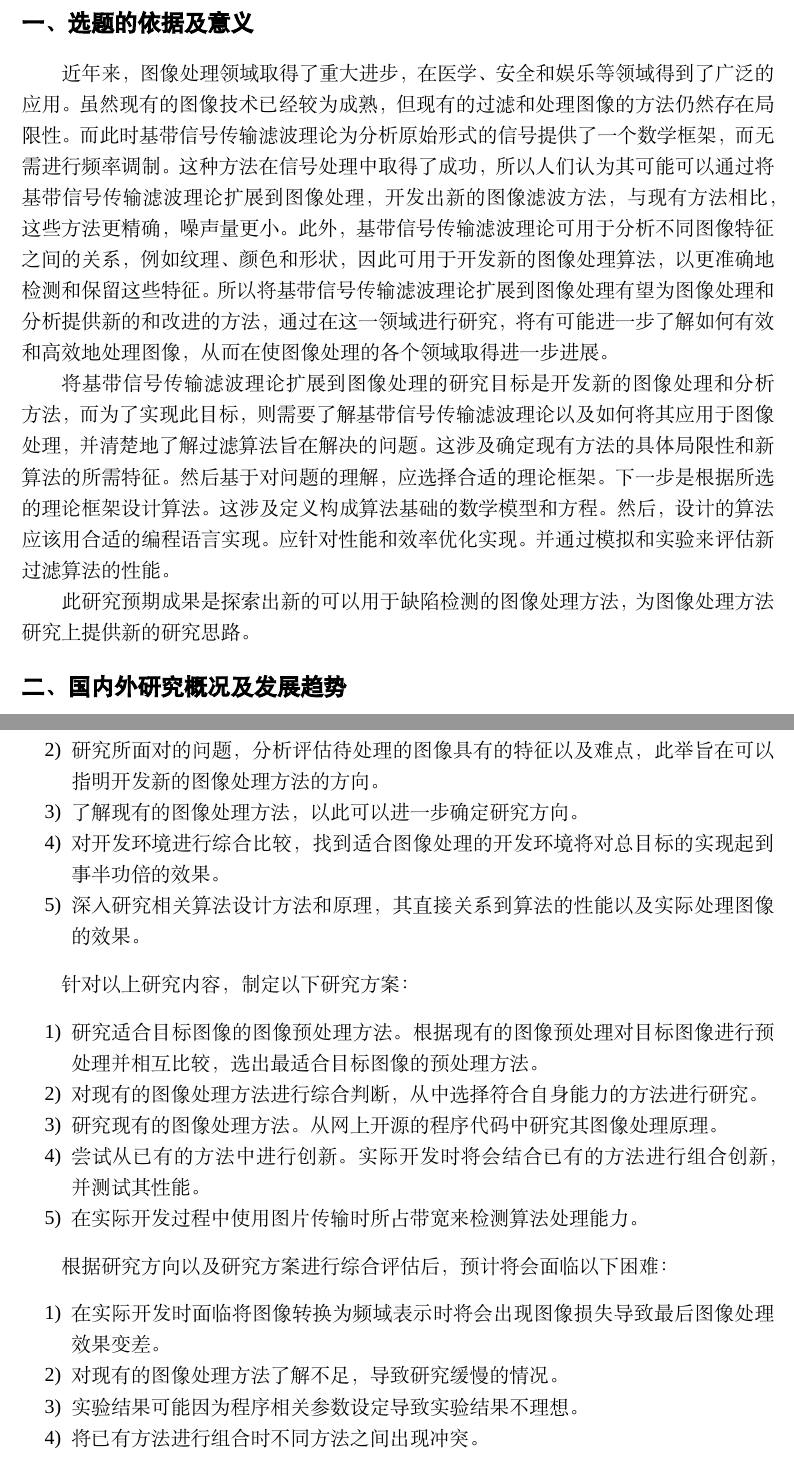
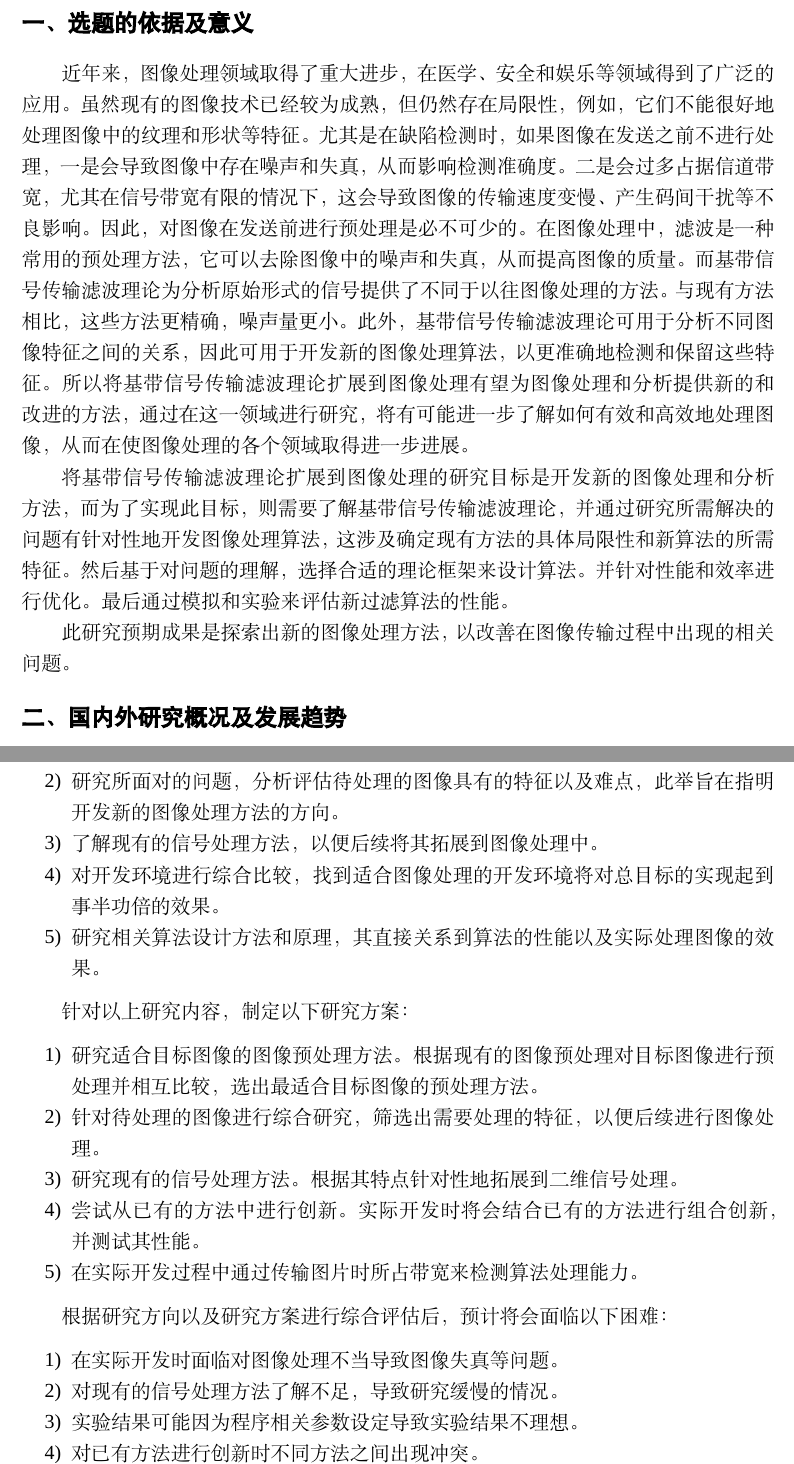
Before and after one commit to Accdia/Graduation_Project, a LaTeX thesis (NCHU_Bachelor_Proposal_Report_Template-main/main.tex, which reads NCHU_Bachelor_Proposal_Report_Template-main/sections/1_rationale_significance.tex, NCHU_Bachelor_Proposal_Report_Template-main/sections/3_research_content.tex): two parts of pages 3 and 4 of 5, joined at a grey line, cut so that both start at the same text. Compiled offline with XeLaTeX; a missing font is replaced by an installed copy or a similar font.

Commit message:
内容修改

```diff
--- a/NCHU_Bachelor_Proposal_Report_Template-main/sections/1_rationale_significance.tex
+++ b/NCHU_Bachelor_Proposal_Report_Template-main/sections/1_rationale_significance.tex
@@ -12,20 +12,22 @@
 \section{选题的依据及意义}
 
 近年来，图像处理领域取得了重大进步，在医学、安全和娱乐等领域得到了广泛的应用。虽然现有的图像技术已经较为成熟，
-但现有的过滤和处理图像的方法仍然存在局限性。而此时基带信号传输滤波理论为分析原始形式的信号提供了一个数学框架，
-而无需进行频率调制。这种方法在信号处理中取得了成功，所以人们认为其可能可以通过将基带信号传输滤波
-理论扩展到图像处理，开发出新的图像滤波方法，与现有方法相比，这些方法更精确，噪声量更小。此外，基带信号
-传输滤波理论可用于分析不同图像特征之间的关系，例如纹理、颜色和形状，因此可用于开发新的图像处理算法，以更准确地
-检测和保留这些特征。所以将基带信号传输滤波理论扩展到图像处理有望为图像处理和分析提供新的和改进的方法，
-通过在这一领域进行研究，将有可能进一步了解如何有效和高效地处理图像，从而在使图像处理的各个领域取得进一步进展。
+但仍然存在局限性，例如，它们不能很好地处理图像中的纹理和形状等特征。尤其是在缺陷检测时，如果图像在发送
+之前不进行处理，一是会导致图像中存在噪声和失真，从而影响检测准确度。二是会过多占据信道带宽，尤其在信号带宽有
+限的情况下，这会导致图像的传输速度变慢、产生码间干扰等不良影响。
+因此，对图像在发送前进行预处理是必不可少的。在图像处理中，滤波是一种常用的预处理方法，它可以去除图像中的噪声
+和失真，从而提高图像的质量。而基带信号传输滤波理论为分析原始形式的信号提供了不同于以往图像处理的方法。与现有
+方法相比，这些方法更精确，噪声量更小。此外，基带信号传输滤波理论可用于分析不同图像特征之间的关系，因此可用于
+开发新的图像处理算法，以更准确地检测和保留这些特征。所以将基带信号传输滤波理论扩展到图像处理有望为图像处理和
+分析提供新的和改进的方法，通过在这一领域进行研究，将有可能进一步了解如何有效和高效地处理图像，从而在使图像处
+理的各个领域取得进一步进展。
 
 将基带信号传输滤波理论扩展到图像处理的研究目标是开发新的图像处理和分析方法，而为了实现此目标，则需要了解基带
-信号传输滤波理论以及如何将其应用于图像处理，并清楚地了解过滤算法旨在解决的问题。这涉及确定现有方法的具体局限性
-和新算法的所需特征。然后基于对问题的理解，应选择合适的理论框架。下一步是根据所选的理论框架设计算法。这涉及定义
-构成算法基础的数学模型和方程。然后，设计的算法应该用合适的编程语言实现。应针对性能和效率优化实现。并通过模拟和
-实验来评估新过滤算法的性能。
+信号传输滤波理论，并通过研究所需解决的问题有针对性地开发图像处理算法，这涉及确定现有方法的具体局限性
+和新算法的所需特征。然后基于对问题的理解，选择合适的理论框架来设计算法。并针对性能和效率进行优化。最后通过模
+拟和实验来评估新过滤算法的性能。
 
-此研究预期成果是探索出新的可以用于缺陷检测的图像处理方法，为图像处理方法研究上提供新的研究思路。
+此研究预期成果是探索出新的图像处理方法，以改善在图像传输过程中出现的相关问题。
 % \textbf{前言： \LaTeX 的简单使用：}
 
 % 在这里插入一个参考文献，仅作参考\cite{yuFeiJiZongTiDuoXueKeSheJiYouHuaDeXianZhuangYuFaZhanFangXiang2008}。
--- a/NCHU_Bachelor_Proposal_Report_Template-main/sections/3_research_content.tex
+++ b/NCHU_Bachelor_Proposal_Report_Template-main/sections/3_research_content.tex
@@ -21,10 +21,10 @@
 为了实现总体目标则首先需要对以下子目标进行深入研究：
 \begin{enumerate}[label=\arabic*)]
     \item 对信号处理基础知识进行深入研究，此举旨在为实际开发新的图像处理算法时提供理论基础。
-    \item 研究所面对的问题，分析评估待处理的图像具有的特征以及难点，此举旨在可以指明开发新的图像处理方法的方向。
-    \item 了解现有的图像处理方法，以此可以进一步确定研究方向。
+    \item 研究所面对的问题，分析评估待处理的图像具有的特征以及难点，此举旨在指明开发新的图像处理方法的方向。
+    \item 了解现有的信号处理方法，以便后续将其拓展到图像处理中。
     \item 对开发环境进行综合比较，找到适合图像处理的开发环境将对总目标的实现起到事半功倍的效果。
-    \item 深入研究相关算法设计方法和原理，其直接关系到算法的性能以及实际处理图像的效果。
+    \item 研究相关算法设计方法和原理，其直接关系到算法的性能以及实际处理图像的效果。
 \end{enumerate}
 
 % 研究方案：
@@ -38,10 +38,10 @@
 针对以上研究内容，制定以下研究方案：
 \begin{enumerate}[label=\arabic*)]
     \item 研究适合目标图像的图像预处理方法。根据现有的图像预处理对目标图像进行预处理并相互比较，选出最适合目标图像的预处理方法。
-    \item 对现有的图像处理方法进行综合判断，从中选择符合自身能力的方法进行研究。
-    \item 研究现有的图像处理方法。从网上开源的程序代码中研究其图像处理原理。
+    \item 针对待处理的图像进行综合研究，筛选出需要处理的特征，以便后续进行图像处理。
+    \item 研究现有的信号处理方法。根据其特点针对性地拓展到二维信号处理。
     \item 尝试从已有的方法中进行创新。实际开发时将会结合已有的方法进行组合创新，并测试其性能。
-    \item 在实际开发过程中使用图片传输时所占带宽来检测算法处理能力。
+    \item 在实际开发过程中通过传输图片时所占带宽来检测算法处理能力。
 \end{enumerate}
 
 % 同时，还需要对困难进行评估：
@@ -52,10 +52,10 @@
 
 根据研究方向以及研究方案进行综合评估后，预计将会面临以下困难：
 \begin{enumerate}[label=\arabic*)]
-    \item 在实际开发时面临将图像转换为频域表示时将会出现图像损失导致最后图像处理效果变差。
-    \item 对现有的图像处理方法了解不足，导致研究缓慢的情况。
+    \item 在实际开发时面临对图像处理不当导致图像失真等问题。
+    \item 对现有的信号处理方法了解不足，导致研究缓慢的情况。
     \item 实验结果可能因为程序相关参数设定导致实验结果不理想。
-    \item 将已有方法进行组合时不同方法之间出现冲突。
+    \item 对已有方法进行创新时不同方法之间出现冲突。
 \end{enumerate}
 
 \newpage
```
Also changed, not shown: NCHU_Bachelor_Proposal_Report_Template-main/sections/4_objectives.tex (+4 -4 lines), NCHU_Bachelor_Proposal_Report_Template-main/main.pdf, NCHU_Bachelor_Proposal_Report_Template-main/sections/3_research_content.tex (2 more changed lines).
